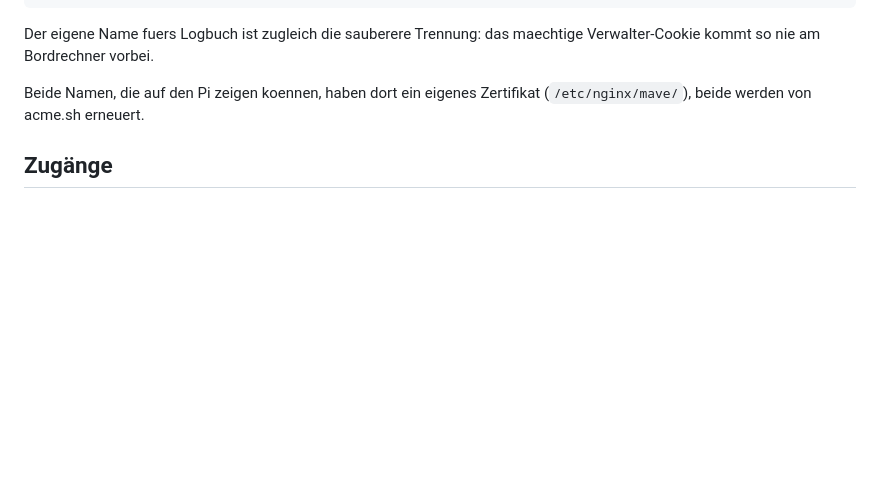
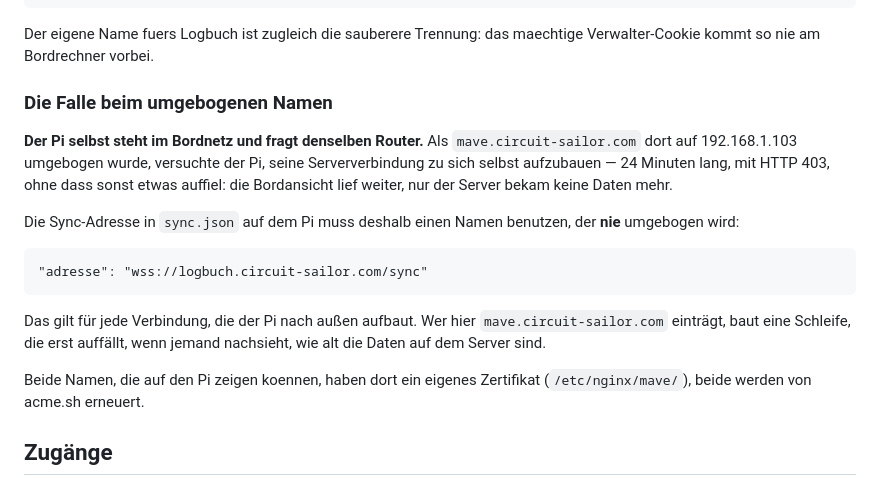
Before and after one commit to OshinVonGolan/mave-boatui, a Markdown page: NETZWERK-UND-ZUGANG.md, the part around the change. GitHub-like rendering; blank space fills up the shorter version.

Commit message:
Der Pi baute seine Serververbindung zu sich selbst auf
Folge des umgebogenen Namens, und eine, die ich haette vorhersehen muessen: der
Pi steht selbst im Bordnetz und fragt denselben Router. Seit
mave.circuit-sailor.com dort auf 192.168.1.103 zeigt, versuchte er seine
Sync-Verbindung zu sich selbst — 24 Minuten lang, HTTP 403, ohne dass sonst
etwas auffiel. Die Bordansicht lief weiter, nur der Server bekam keine Daten
mehr, und das sieht man nur, wenn man nachschaut, wie alt sein Zustand ist.

Die Sync-Adresse zeigt jetzt auf logbuch.circuit-sailor.com — den Namen, der
nie umgebogen wird. Das gilt fuer jede Verbindung, die der Pi nach aussen
aufbaut, und steht deshalb in NETZWERK-UND-ZUGANG.md.

Nebenbei bestaetigt: die Heizung ist jetzt in der Serverkopie. Sie hat nie
gefehlt, weil etwas mit ihr nicht stimmte — es kam ueberhaupt nichts mehr an.

Co-Authored-By: Claude Opus 5 (1M context) <noreply@anthropic.com>

````diff
--- a/NETZWERK-UND-ZUGANG.md
+++ b/NETZWERK-UND-ZUGANG.md
@@ -65,6 +65,25 @@ logbuch.circuit-sailor.com    Diagnose und Fernwartung. Zeigt IMMER auf den
 
 Der eigene Name fuers Logbuch ist zugleich die sauberere Trennung: das
 maechtige Verwalter-Cookie kommt so nie am Bordrechner vorbei.
+
+### Die Falle beim umgebogenen Namen
+
+**Der Pi selbst steht im Bordnetz und fragt denselben Router.** Als
+`mave.circuit-sailor.com` dort auf 192.168.1.103 umgebogen wurde, versuchte
+der Pi, seine Serververbindung zu sich selbst aufzubauen — 24 Minuten lang,
+mit HTTP 403, ohne dass sonst etwas auffiel: die Bordansicht lief weiter, nur
+der Server bekam keine Daten mehr.
+
+Die Sync-Adresse in `sync.json` auf dem Pi muss deshalb einen Namen benutzen,
+der **nie** umgebogen wird:
+
+```
+"adresse": "wss://logbuch.circuit-sailor.com/sync"
+```
+
+Das gilt für jede Verbindung, die der Pi nach außen aufbaut. Wer hier
+`mave.circuit-sailor.com` einträgt, baut eine Schleife, die erst auffällt, wenn
+jemand nachsieht, wie alt die Daten auf dem Server sind.
 
 Beide Namen, die auf den Pi zeigen koennen, haben dort ein eigenes Zertifikat
 (`/etc/nginx/mave/`), beide werden von acme.sh erneuert.
````
